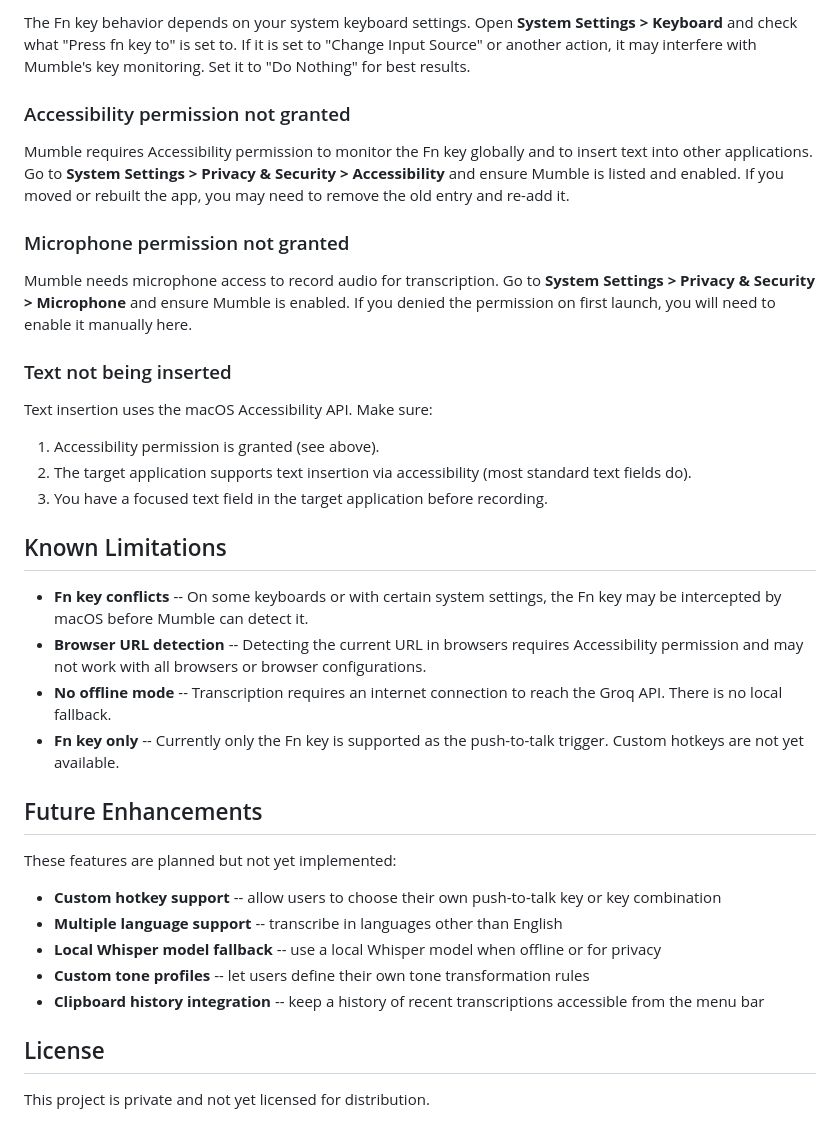
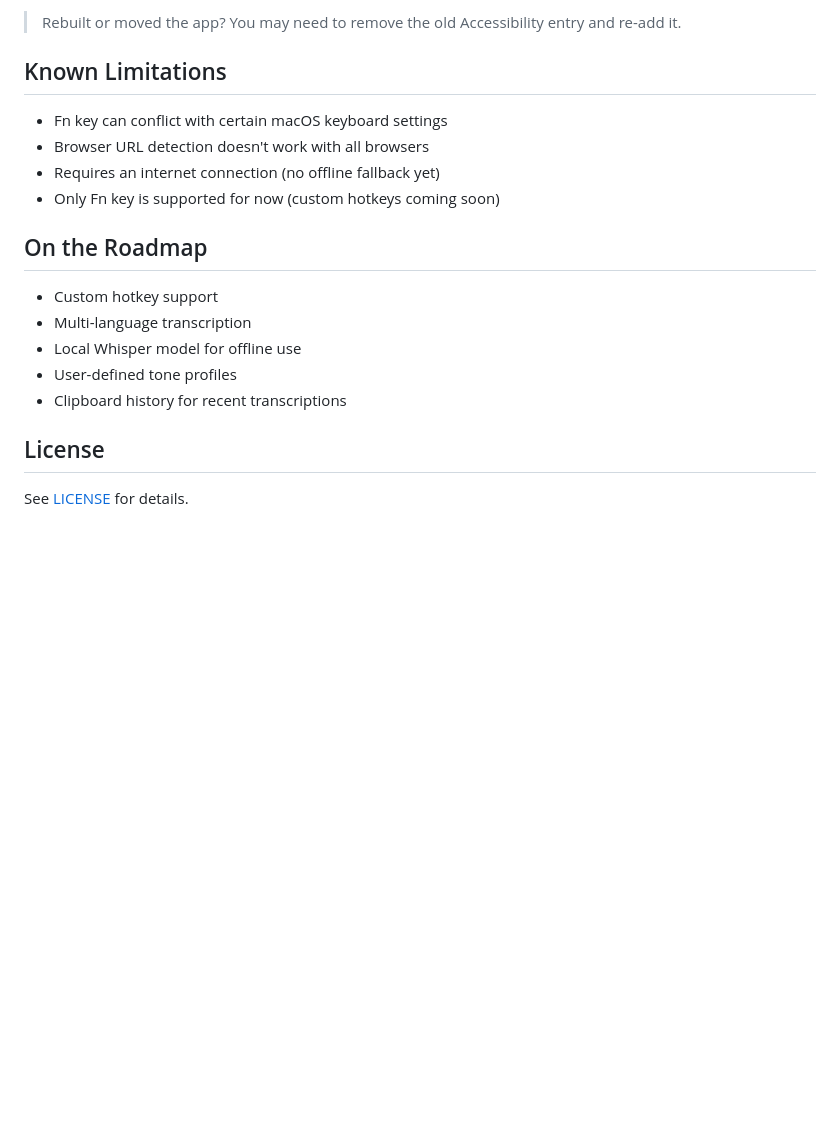
Before and after one commit to kdelmotte/Mumble, a Markdown page: README.md, the part around one of its changes. Drawn GitHub-style; blank space fills up the shorter version.

Commit message:
Revamp README with app icon and friendlier copy

```diff
--- a/README.md
+++ b/README.md
@@ -82,38 +72,21 @@ A lightweight macOS menu bar app for push-to-talk speech-to-text using Groq's Wh
 
-The Fn key behavior depends on your system keyboard settings. Open **System Settings > Keyboard** and check what "Press fn key to" is set to. If it is set to "Change Input Source" or another action, it may interfere with Mumble's key monitoring. Set it to "Do Nothing" for best results.
-
-### Accessibility permission not granted
-
-Mumble requires Accessibility permission to monitor the Fn key globally and to insert text into other applications. Go to **System Settings > Privacy & Security > Accessibility** and ensure Mumble is listed and enabled. If you moved or rebuilt the app, you may need to remove the old entry and re-add it.
-
-### Microphone permission not granted
-
-Mumble needs microphone access to record audio for transcription. Go to **System Settings > Privacy & Security > Microphone** and ensure Mumble is enabled. If you denied the permission on first launch, you will need to enable it manually here.
-
-### Text not being inserted
-
-Text insertion uses the macOS Accessibility API. Make sure:
-1. Accessibility permission is granted (see above).
-2. The target application supports text insertion via accessibility (most standard text fields do).
-3. You have a focused text field in the target application before recording.
+> Rebuilt or moved the app? You may need to remove the old Accessibility entry and re-add it.
 
 ## Known Limitations
 
-- **Fn key conflicts** -- On some keyboards or with certain system settings, the Fn key may be intercepted by macOS before Mumble can detect it.
-- **Browser URL detection** -- Detecting the current URL in browsers requires Accessibility permission and may not work with all browsers or browser configurations.
-- **No offline mode** -- Transcription requires an internet connection to reach the Groq API. There is no local fallback.
-- **Fn key only** -- Currently only the Fn key is supported as the push-to-talk trigger. Custom hotkeys are not yet available.
+- Fn key can conflict with certain macOS keyboard settings
+- Browser URL detection doesn't work with all browsers
+- Requires an internet connection (no offline fallback yet)
+- Only Fn key is supported for now (custom hotkeys coming soon)
 
-## Future Enhancements
+## On the Roadmap
 
-These features are planned but not yet implemented:
-
-- **Custom hotkey support** -- allow users to choose their own push-to-talk key or key combination
-- **Multiple language support** -- transcribe in languages other than English
-- **Local Whisper model fallback** -- use a local Whisper model when offline or for privacy
-- **Custom tone profiles** -- let users define their own tone transformation rules
-- **Clipboard history integration** -- keep a history of recent transcriptions accessible from the menu bar
+- Custom hotkey support
+- Multi-language transcription
+- Local Whisper model for offline use
+- User-defined tone profiles
+- Clipboard history for recent transcriptions
 
 ## License
 
-This project is private and not yet licensed for distribution.
+See [LICENSE](LICENSE) for details.
```
Also changed, not shown: other parts of README.md (+50 -60 lines).
